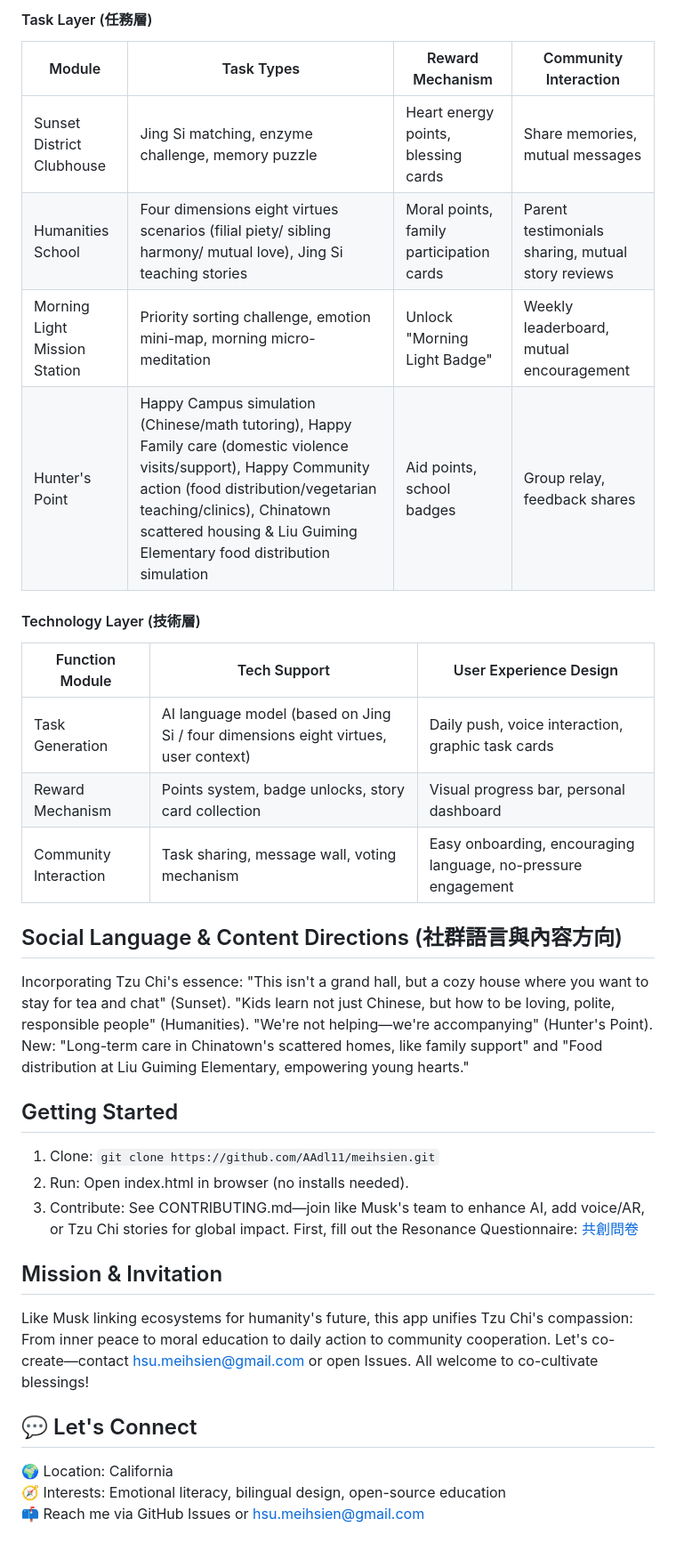
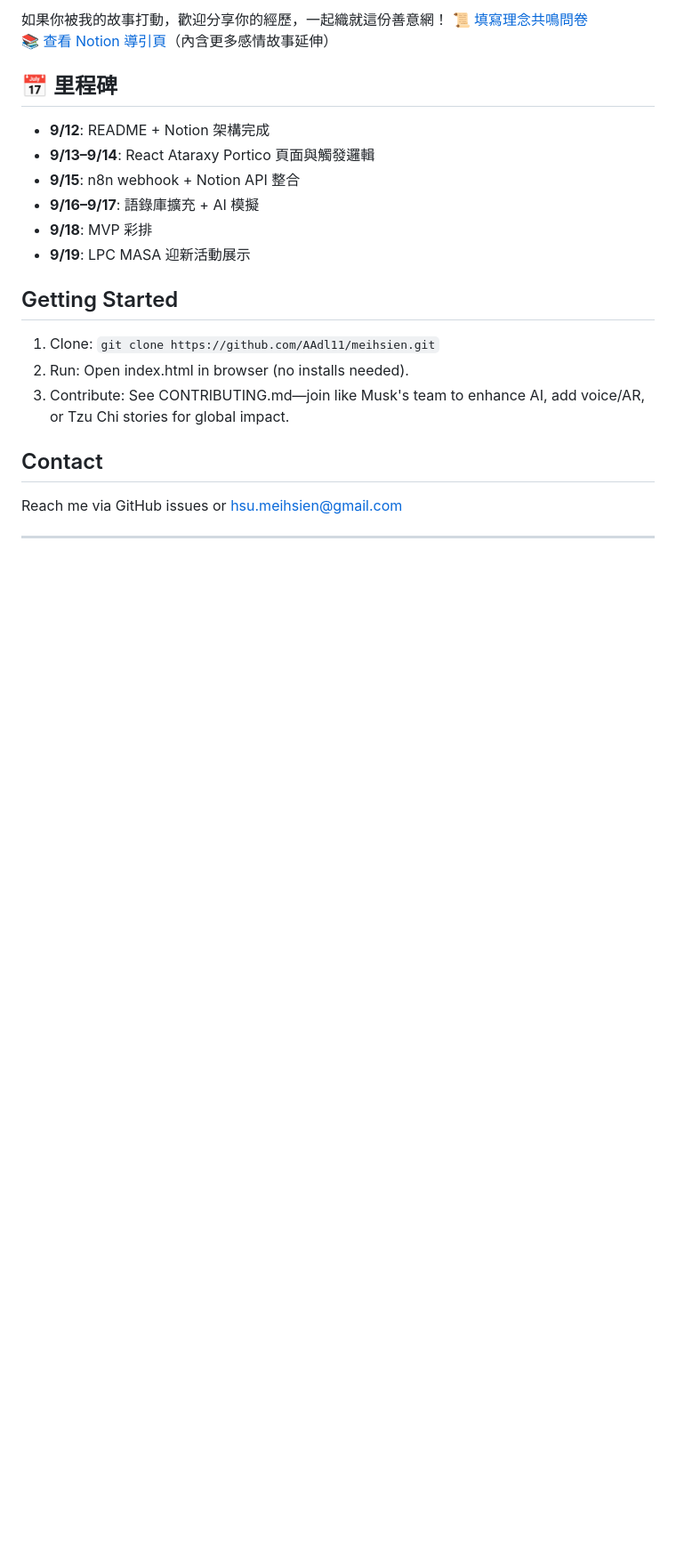
Before and after one commit to AAdl11/meihsien, a Markdown page: README.md, the part around the change printed below. Shown: that part at 89% size. Drawn GitHub-style; blank space fills up the shorter version.

Commit message:
Update README.md
Enhanced README with emotional story link

```diff
--- a/README.md
+++ b/README.md
@@ -31,31 +37,22 @@ Open-source interactive ecosystem app promoting Tzu Chi San Francisco's compassi
 
-#### Task Layer (任務層)
-| Module | Task Types | Reward Mechanism | Community Interaction |
-|--------|------------|------------------|-----------------------|
-| Sunset District Clubhouse | Jing Si matching, enzyme challenge, memory puzzle | Heart energy points, blessing cards | Share memories, mutual messages |
-| Humanities School | Four dimensions eight virtues scenarios (filial piety/ sibling harmony/ mutual love), Jing Si teaching stories | Moral points, family participation cards | Parent testimonials sharing, mutual story reviews |
-| Morning Light Mission Station | Priority sorting challenge, emotion mini-map, morning micro-meditation | Unlock "Morning Light Badge" | Weekly leaderboard, mutual encouragement |
-| Hunter's Point | Happy Campus simulation (Chinese/math tutoring), Happy Family care (domestic violence visits/support), Happy Community action (food distribution/vegetarian teaching/clinics), Chinatown scattered housing & Liu Guiming Elementary food distribution simulation | Aid points, school badges | Group relay, feedback shares |
+如果你被我的故事打動，歡迎分享你的經歷，一起織就這份善意網！
+📜 [填寫理念共鳴問卷](https://forms.gle/gJR4aDsk3FvFiYHV6)
+📚 [查看 Notion 導引頁](https://stealth-ozraraptor-79b.notion.site/Journey-of-Kindness-26de4a757424806aa4a3f88cfae61b27?pvs=143)（內含更多感情故事延伸）
 
-#### Technology Layer (技術層)
-| Function Module | Tech Support | User Experience Design |
-|-----------------|--------------|-----------------------|
-| Task Generation | AI language model (based on Jing Si / four dimensions eight virtues, user context) | Daily push, voice interaction, graphic task cards |
-| Reward Mechanism | Points system, badge unlocks, story card collection | Visual progress bar, personal dashboard |
-| Community Interaction | Task sharing, message wall, voting mechanism | Easy onboarding, encouraging language, no-pressure engagement |
-
-## Social Language & Content Directions (社群語言與內容方向)
-Incorporating Tzu Chi's essence: "This isn't a grand hall, but a cozy house where you want to stay for tea and chat" (Sunset). "Kids learn not just Chinese, but how to be loving, polite, responsible people" (Humanities). "We're not helping—we're accompanying" (Hunter's Point). New: "Long-term care in Chinatown's scattered homes, like family support" and "Food distribution at Liu Guiming Elementary, empowering young hearts."
+## 📅 里程碑
+- **9/12**: README + Notion 架構完成
+- **9/13–9/14**: React Ataraxy Portico 頁面與觸發邏輯
+- **9/15**: n8n webhook + Notion API 整合
+- **9/16–9/17**: 語錄庫擴充 + AI 模擬
+- **9/18**: MVP 彩排
+- **9/19**: LPC MASA 迎新活動展示
 
 ## Getting Started
 1. Clone: `git clone https://github.com/AAdl11/meihsien.git`
 2. Run: Open index.html in browser (no installs needed).
-3. Contribute: See CONTRIBUTING.md—join like Musk's team to enhance AI, add voice/AR, or Tzu Chi stories for global impact. First, fill out the Resonance Questionnaire: [共創問卷](https://forms.gle/gJR4aDsk3FvFiYHV6)
+3. Contribute: See CONTRIBUTING.md—join like Musk's team to enhance AI, add voice/AR, or Tzu Chi stories for global impact.
 
-## Mission & Invitation
-Like Musk linking ecosystems for humanity's future, this app unifies Tzu Chi's compassion: From inner peace to moral education to daily action to community cooperation. Let's co-create—contact hsu.meihsien@gmail.com or open Issues. All welcome to co-cultivate blessings!
+## Contact
+Reach me via GitHub issues or hsu.meihsien@gmail.com
 
-## 💬 Let's Connect
-🌍 Location: California
-🧭 Interests: Emotional literacy, bilingual design, open-source education
-📫 Reach me via GitHub Issues or hsu.meihsien@gmail.com
+---
```
Also changed, not shown: other parts of README.md (+29 -23 lines).
